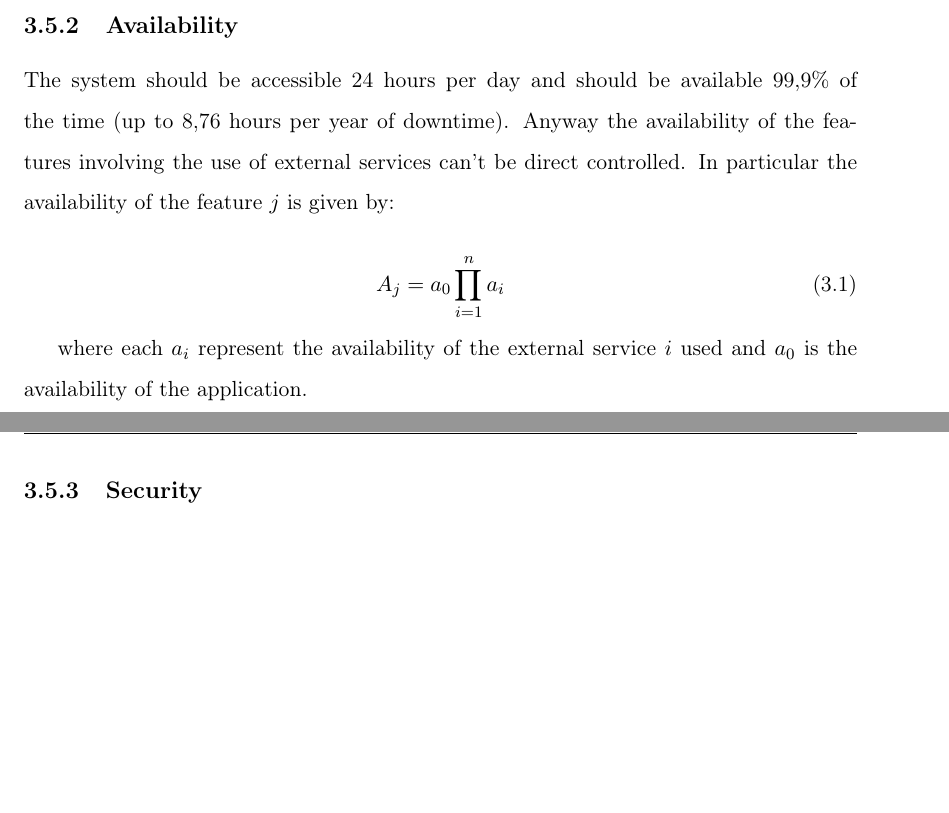
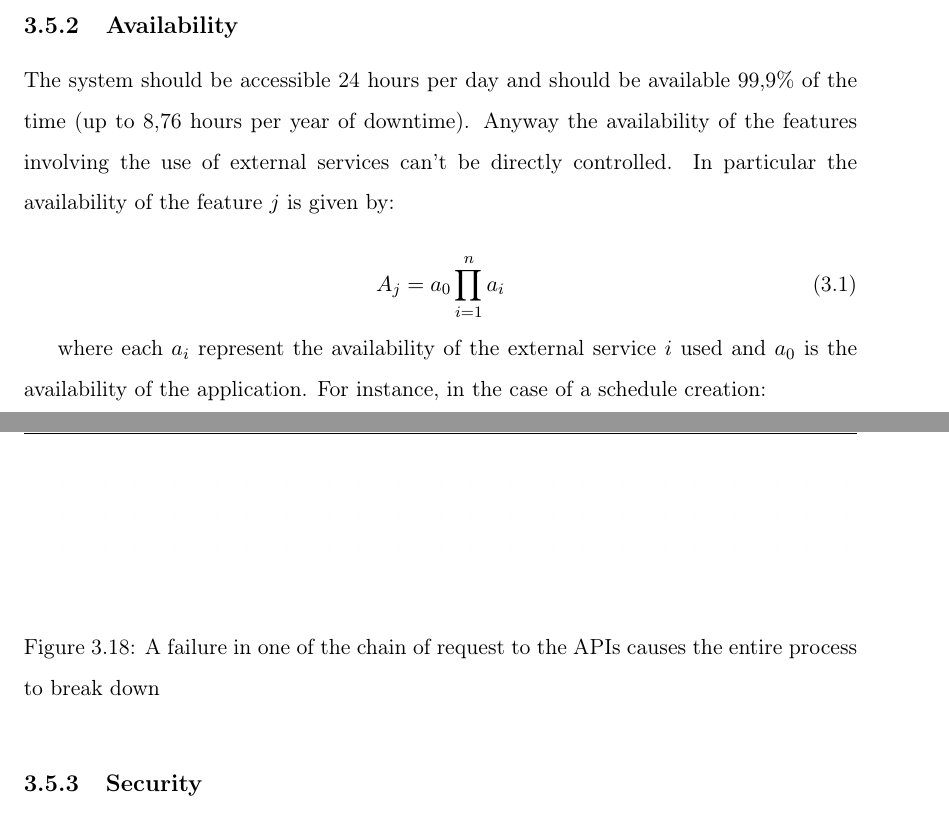
Before and after one commit to federicoparroni/DamicoGabboliniParroni, a LaTeX thesis (RASD/rasd.tex, which reads RASD/cap3_specificreq.tex): two parts of pages 50 and 51 of 51, joined at a grey line, cut so that both start at the same text, the shorter picture padded with empty space. Compiled offline with pdfLaTeX.

Commit message:
Added availability diagram, but white (starUML issue)

```diff
--- a/RASD/cap3_specificreq.tex
+++ b/RASD/cap3_specificreq.tex
@@ -650,13 +650,20 @@ We can realize that the number of calls to external APIs should be minimized in
 The system should guarantee that from the data retrieved is always constructed the most convenient valid schedules, according to user preferences and constraints, if it exists.
 
 \subsection{Availability}
-The system should be accessible 24 hours per day and should be available 99,9\% of the time (up to 8,76 hours per year of downtime). Anyway the availability of the features involving the use of external services can't be direct controlled. In particular the availability of the feature $j$ is given by:
+The system should be accessible 24 hours per day and should be available 99,9\% of the time (up to 8,76 hours per year of downtime). Anyway the availability of the features involving the use of external services can't be directly controlled. In particular the availability of the feature $j$ is given by:
 
 \begin{equation}
 A_j = a_0 \prod_{i=1}^n a_i
 \end{equation}
 
-where each $a_i$ represent the availability of the external service $i$ used and $a_0$ is the availability of the application.
+where each $a_i$ represent the availability of the external service $i$ used and $a_0$ is the availability of the application. For instance, in the case of a schedule creation:
+
+\begin{figure}[H]
+\begin{center}
+\includegraphics[width=\textwidth, keepaspectratio]{"images/availability diagram".jpg}
+\caption{A failure in one of the chain of request to the APIs causes the entire process to break down}
+\end{center}
+\end{figure}
 
 \subsection{Security}
 The identity of the user must be verified through a login phase.
```
Also changed, not shown: RASD/images/availability diagram.jpg (added), RASD/rasd.pdf.
